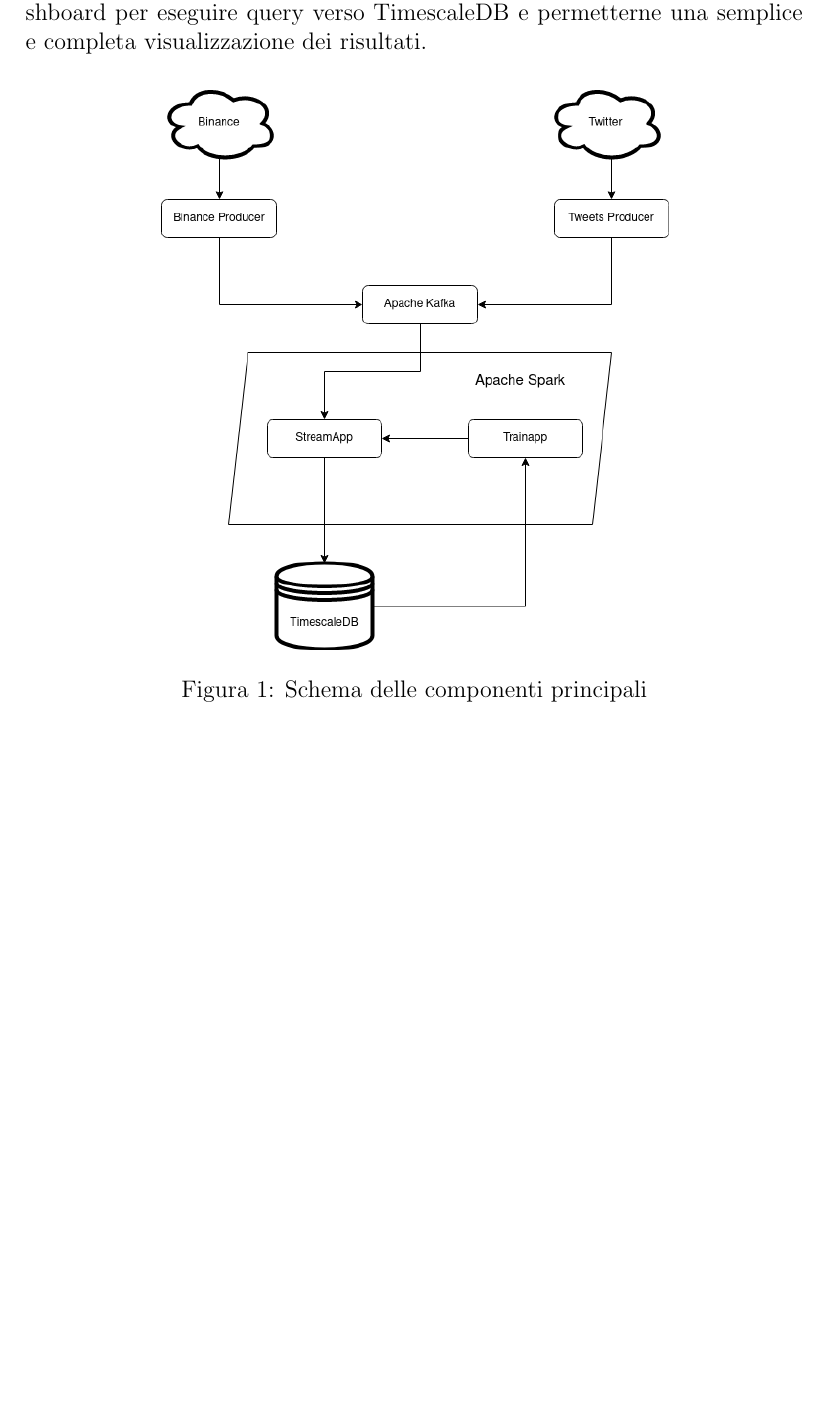
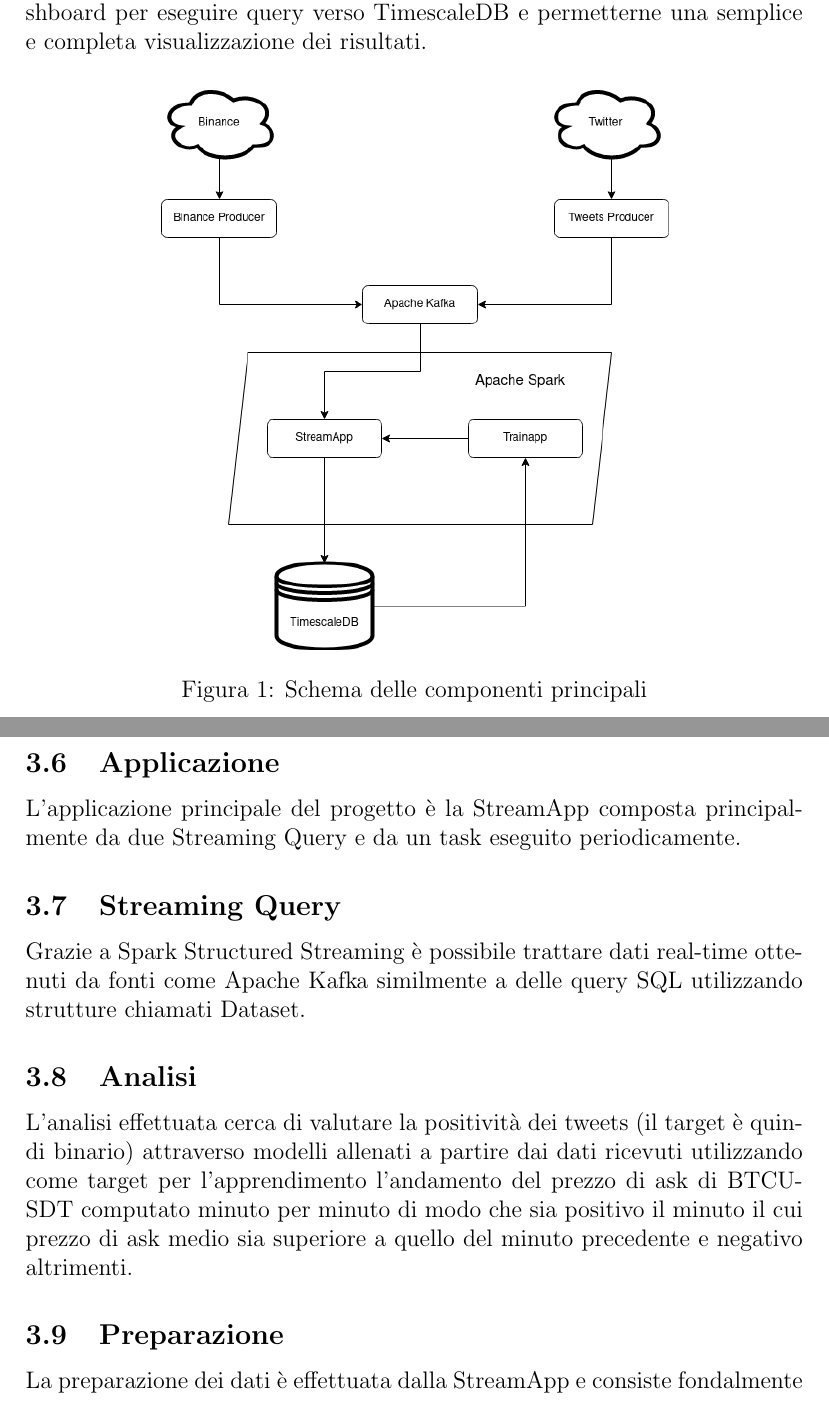
Before and after one commit to rpo19/coinscraper, a LaTeX document (report/Report.tex, which reads report/Applicazioni.tex): part of page 9 of 13 before the commit and two parts of pages 10 and 11 of 14 after it, the two joined at a grey line, cut so that both start at the same text, the shorter picture padded with empty space. Compiled offline with pdfLaTeX.

Commit message:
iniziata descrizione dell applicazione vera e propria

```diff
--- a/report/Applicazioni.tex
+++ b/report/Applicazioni.tex
@@ -1,4 +1,27 @@
-\subsection{Applicazioni}
+\subsection{Applicazione}
+
+L'applicazione principale del progetto è la StreamApp composta principalmente da due Streaming
+Query e da un task eseguito periodicamente.
+
+\subsection{Streaming Query}
+
+Grazie a Spark Structured Streaming è possibile trattare dati real-time ottenuti da fonti come
+Apache Kafka similmente a delle query SQL utilizzando strutture chiamati Dataset. % controllare se dataset o dataframe
+
+\subsection{Analisi}
+
+L'analisi effettuata cerca di valutare la positività dei tweets (il target è quindi binario)
+attraverso modelli allenati a partire dai dati ricevuti utilizzando come target per
+l'apprendimento l'andamento del prezzo di ask di BTCUSDT computato minuto per minuto di modo
+che sia positivo il minuto il cui prezzo di ask medio sia superiore a quello del minuto
+precedente e negativo altrimenti.
+
+\subsection{Preparazione}
+
+La preparazione dei dati è effettuata dalla StreamApp e consiste fondalmente
 
 % spiego con più precisione cosa fanno le app e come con
 % estratti di codice
+
+% da qualche parte dire che più che le performance predittive dell'analisi (che fanno schifo)
+% mi sono concentrato sulle performance computazionali e.g. scalabilità orizzontale. TODO
```
Also changed, not shown: report/Dati.tex (+6 -2 lines).
